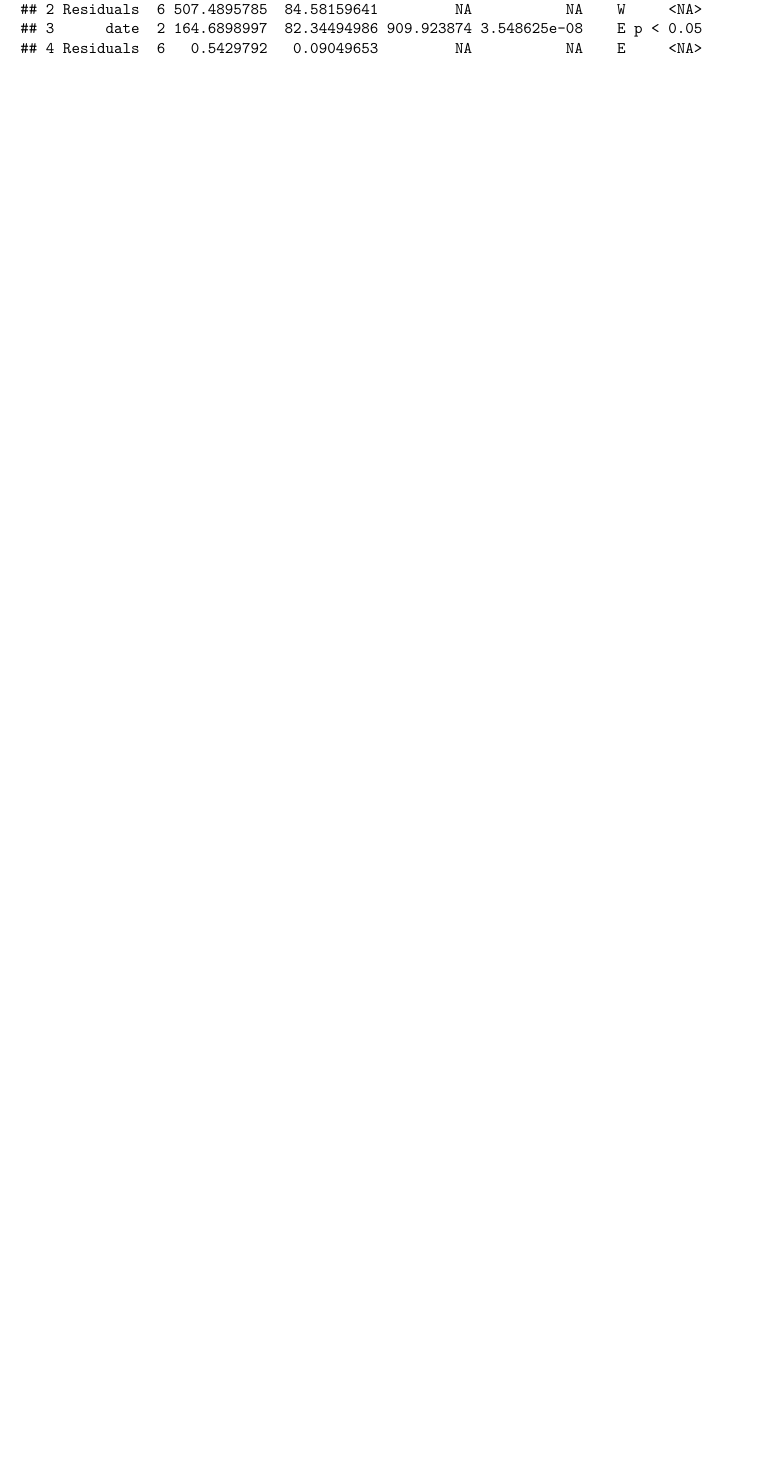
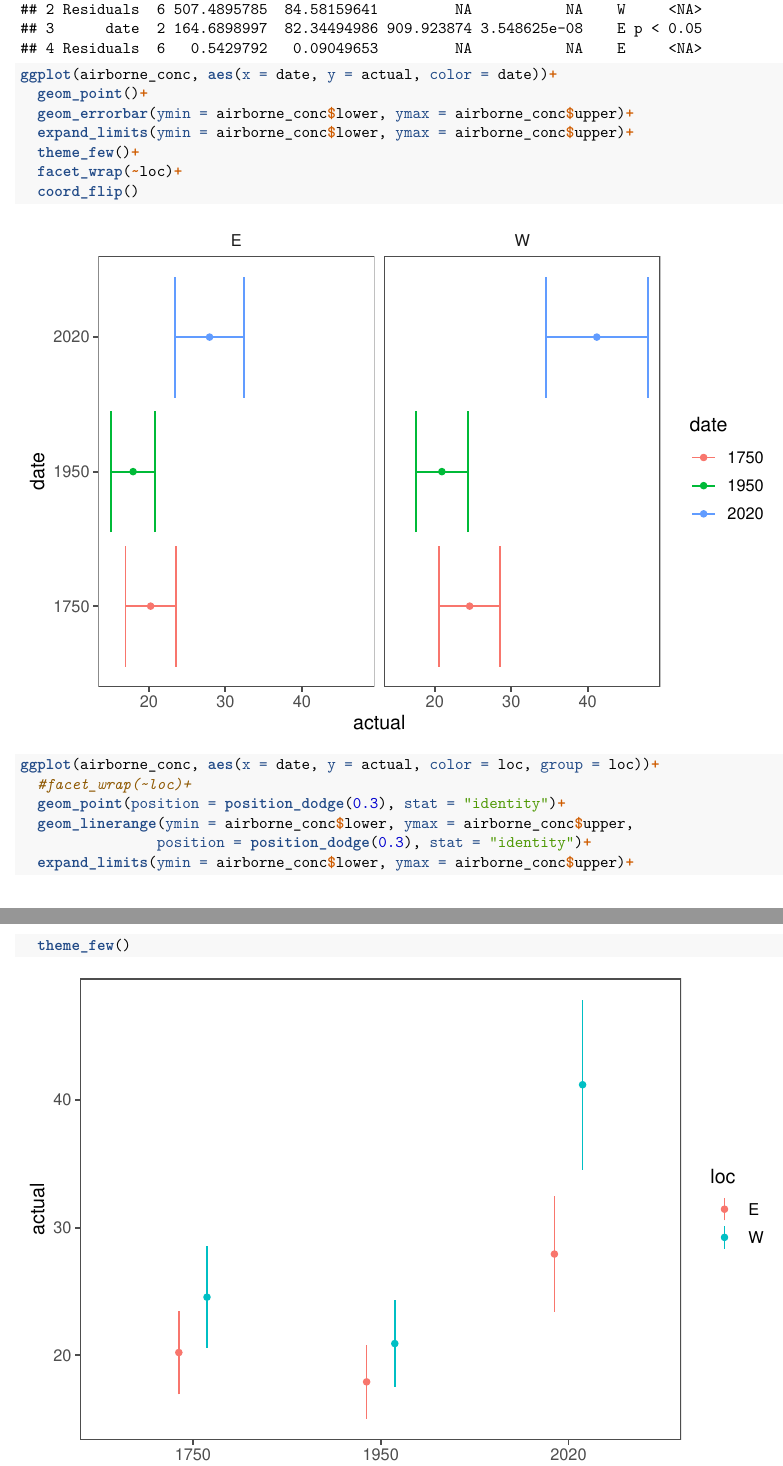
Before and after one commit to gmcginnis/Chem313_Lab11_LCMS, an R Markdown document (R/week11_analysis.Rmd): part of page 6 of 6 before the commit and two parts of pages 6 and 7 of 8 after it, the two joined at a grey line, cut so that both start at the same text, the shorter picture padded with empty space. Rendered offline with R 4.5, knitr and Pandoc, then LaTeX, with nearby package versions; some code elsewhere in the file could not run offline; column names are cleaned by a stand-in for the janitor package.

Commit message:
Fresh data viz

````diff
--- a/R/week11_analysis.Rmd
+++ b/R/week11_analysis.Rmd
@@ -187,3 +187,19 @@ anova_df <- anova_df %>%
 anova_df
 ```
 
+```{r data viz}
+ggplot(airborne_conc, aes(x = date, y = actual, color = date))+
+  geom_point()+
+  geom_errorbar(ymin = airborne_conc$lower, ymax = airborne_conc$upper)+
+  expand_limits(ymin = airborne_conc$lower, ymax = airborne_conc$upper)+
+  theme_few()+
+  facet_wrap(~loc)+
+  coord_flip()
+
+ggplot(airborne_conc, aes(x = date, y = actual, color = loc, group = loc))+
+  #facet_wrap(~loc)+
+  geom_point(position = position_dodge(0.3), stat = "identity")+
+  geom_linerange(ymin = airborne_conc$lower, ymax = airborne_conc$upper,
+                position = position_dodge(0.3), stat = "identity")+
+  expand_limits(ymin = airborne_conc$lower, ymax = airborne_conc$upper)+
+  theme_few()
````
Also changed, not shown: R/week11_analysis.Rmd (10 more changed lines).
